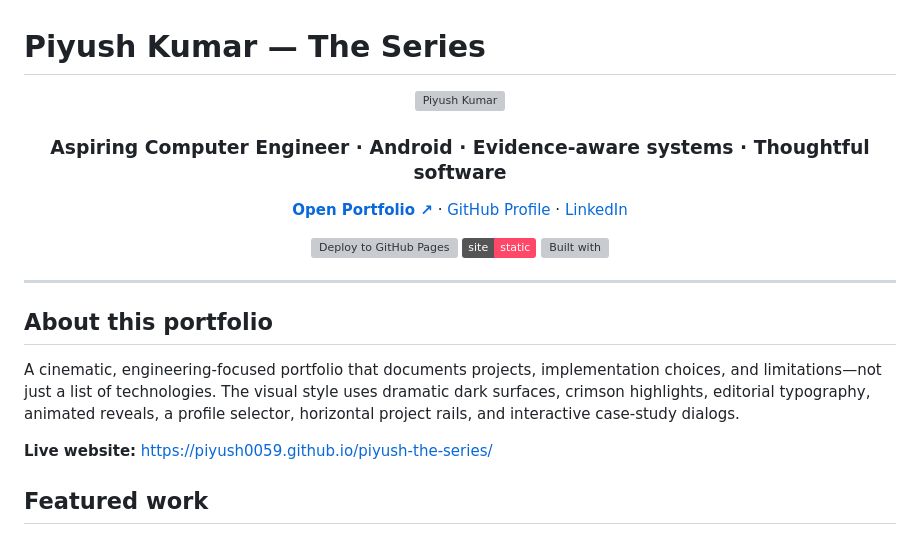
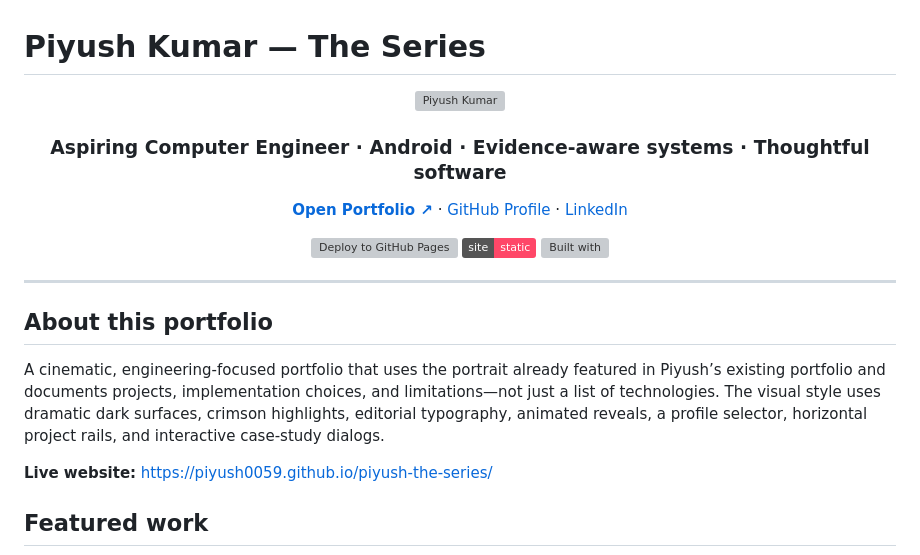
Before and after one commit to Piyush0059/piyush-the-series, a Markdown page: README.md, the part around one of its changes. Rendered like a GitHub page; badges without logos; grey boxes are pictures that could not be loaded.

Commit message:
Document local portfolio portrait asset

```diff
--- a/README.md
+++ b/README.md
@@ -22,7 +22,7 @@
 
 ## About this portfolio
 
-A cinematic, engineering-focused portfolio that documents projects, implementation choices, and limitations—not just a list of technologies. The visual style uses dramatic dark surfaces, crimson highlights, editorial typography, animated reveals, a profile selector, horizontal project rails, and interactive case-study dialogs.
+A cinematic, engineering-focused portfolio that uses the portrait already featured in Piyush’s existing portfolio and documents projects, implementation choices, and limitations—not just a list of technologies. The visual style uses dramatic dark surfaces, crimson highlights, editorial typography, animated reveals, a profile selector, horizontal project rails, and interactive case-study dialogs.
 
 **Live website:** <https://piyush0059.github.io/piyush-the-series/>
 
```
Also changed, not shown: other parts of README.md (+1 -1 lines).
